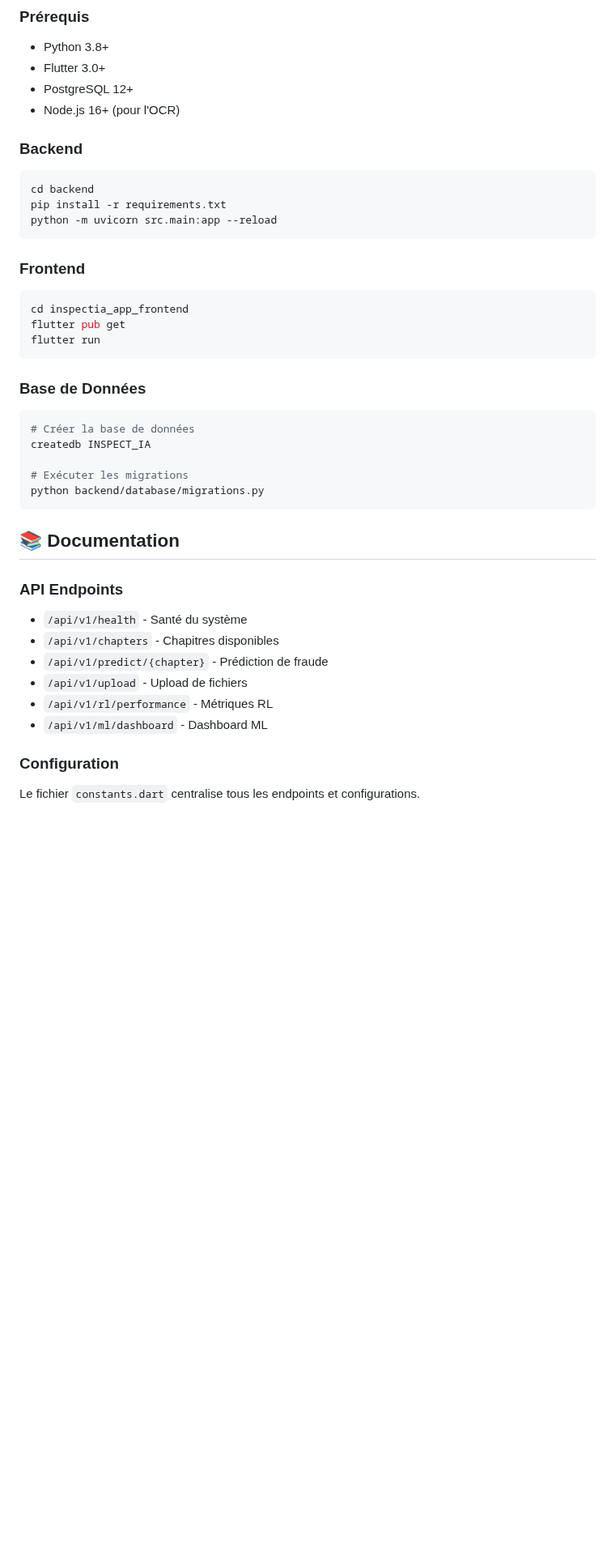
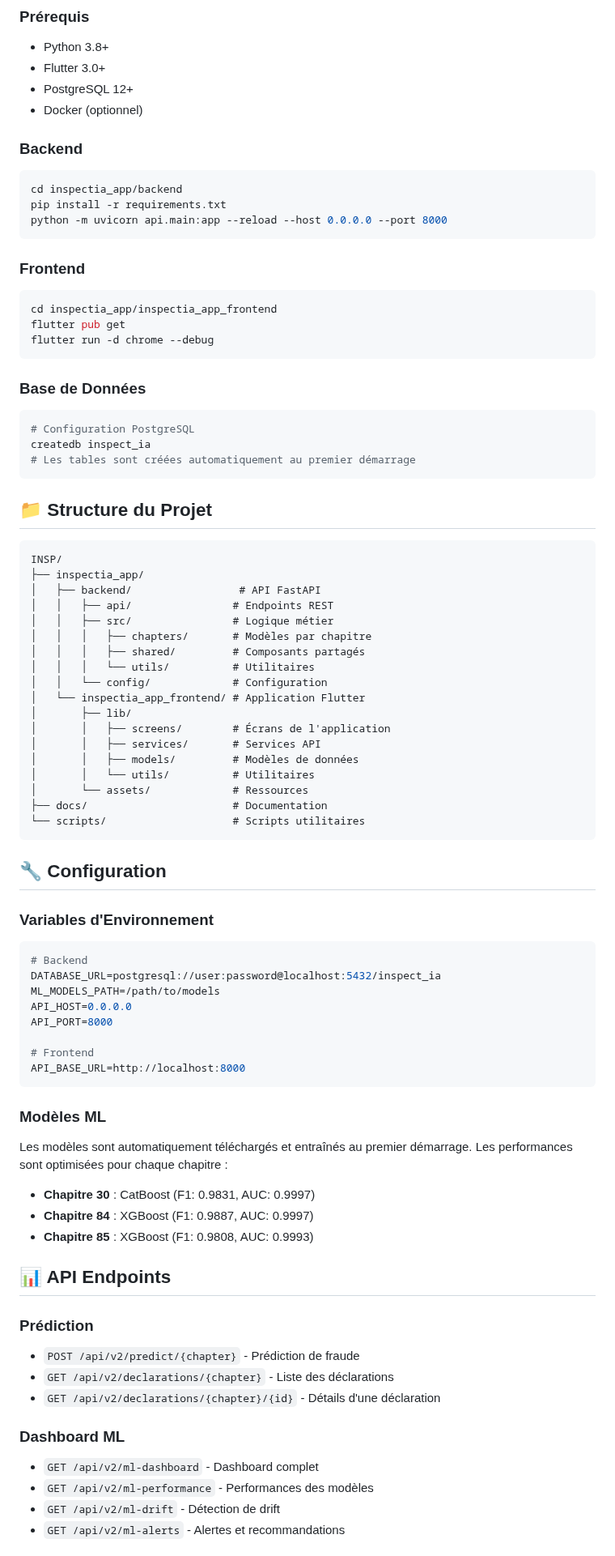
Before and after one commit to MARAMATA/INSP, a Markdown page: README.md, the part around one of its changes. Shown at 81% size. GitHub-like rendering; blank space fills up the shorter version.

````diff
--- a/README.md
+++ b/README.md
@@ -70,40 +49,82 @@ inspectia_app_frontend/
 - Python 3.8+
 - Flutter 3.0+
 - PostgreSQL 12+
-- Node.js 16+ (pour l'OCR)
+- Docker (optionnel)
 
 ### Backend
 ```bash
-cd backend
+cd inspectia_app/backend
 pip install -r requirements.txt
-python -m uvicorn src.main:app --reload
+python -m uvicorn api.main:app --reload --host 0.0.0.0 --port 8000
 ```
 
 ### Frontend
 ```bash
-cd inspectia_app_frontend
+cd inspectia_app/inspectia_app_frontend
 flutter pub get
-flutter run
+flutter run -d chrome --debug
 ```
 
 ### Base de Données
 ```bash
-# Créer la base de données
-createdb INSPECT_IA
-
-# Exécuter les migrations
-python backend/database/migrations.py
+# Configuration PostgreSQL
+createdb inspect_ia
+# Les tables sont créées automatiquement au premier démarrage
 ```
 
-## 📚 Documentation
+## 📁 Structure du Projet
 
-### API Endpoints
-- `/api/v1/health` - Santé du système
-- `/api/v1/chapters` - Chapitres disponibles
-- `/api/v1/predict/{chapter}` - Prédiction de fraude
-- `/api/v1/upload` - Upload de fichiers
-- `/api/v1/rl/performance` - Métriques RL
-- `/api/v1/ml/dashboard` - Dashboard ML
+```
+INSP/
+├── inspectia_app/
+│   ├── backend/                 # API FastAPI
+│   │   ├── api/                # Endpoints REST
+│   │   ├── src/                # Logique métier
+│   │   │   ├── chapters/       # Modèles par chapitre
+│   │   │   ├── shared/         # Composants partagés
+│   │   │   └── utils/          # Utilitaires
+│   │   └── config/             # Configuration
+│   └── inspectia_app_frontend/ # Application Flutter
+│       ├── lib/
+│       │   ├── screens/        # Écrans de l'application
+│       │   ├── services/       # Services API
+│       │   ├── models/         # Modèles de données
+│       │   └── utils/          # Utilitaires
+│       └── assets/             # Ressources
+├── docs/                       # Documentation
+└── scripts/                    # Scripts utilitaires
+```
 
-### Configuration
-Le fichier `constants.dart` centralise tous les endpoints et configurations.
+## 🔧 Configuration
+
+### Variables d'Environnement
+```bash
+# Backend
+DATABASE_URL=postgresql://user:password@localhost:5432/inspect_ia
+ML_MODELS_PATH=/path/to/models
+API_HOST=0.0.0.0
+API_PORT=8000
+
+# Frontend
+API_BASE_URL=http://localhost:8000
+```
+
+### Modèles ML
+Les modèles sont automatiquement téléchargés et entraînés au premier démarrage. Les performances sont optimisées pour chaque chapitre :
+- **Chapitre 30** : CatBoost (F1: 0.9831, AUC: 0.9997)
+- **Chapitre 84** : XGBoost (F1: 0.9887, AUC: 0.9997)
+- **Chapitre 85** : XGBoost (F1: 0.9808, AUC: 0.9993)
+
+## 📊 API Endpoints
+
+### Prédiction
+- `POST /api/v2/predict/{chapter}` - Prédiction de fraude
+- `GET /api/v2/declarations/{chapter}` - Liste des déclarations
+- `GET /api/v2/declarations/{chapter}/{id}` - Détails d'une déclaration
+
+### Dashboard ML
+- `GET /api/v2/ml-dashboard` - Dashboard complet
+- `GET /api/v2/ml-performance` - Performances des modèles
+- `GET /api/v2/ml-drift` - Détection de drift
+- `GET /api/v2/ml-alerts` - Alertes et recommandations
+
````
Also changed, not shown: other parts of README.md (+136 -126 lines).
